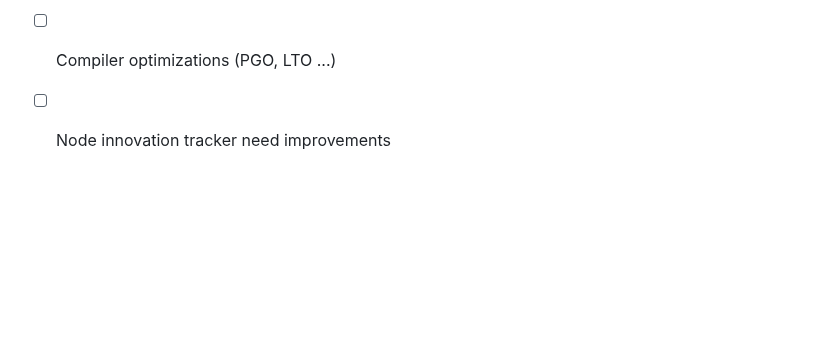
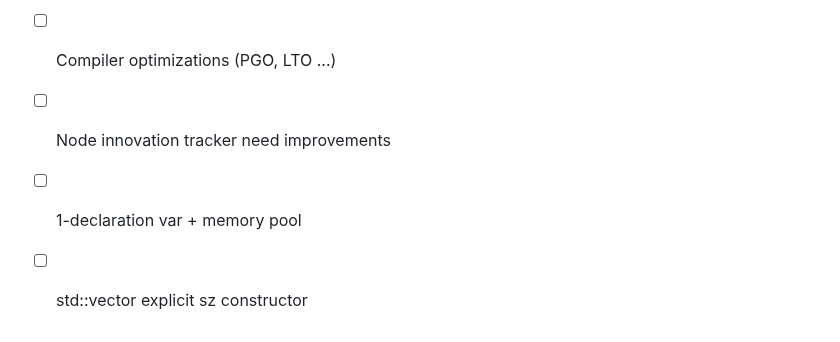
Before and after one commit to abadiet/PNEATM, a Markdown page: README.md, the part around the change. Drawn GitHub-style; blank space fills up the shorter version.

```diff
--- a/README.md
+++ b/README.md
@@ -55,3 +55,5 @@ This project is currently under development and is provided as-is, without any g
 - [ ] connections key can be innovation id: better for distance processing, ...
 - [ ] Compiler optimizations (PGO, LTO ...)
 - [ ] Node innovation tracker need improvements
+- [ ] 1-declaration var + memory pool
+- [ ] std::vector explicit sz constructor
```
